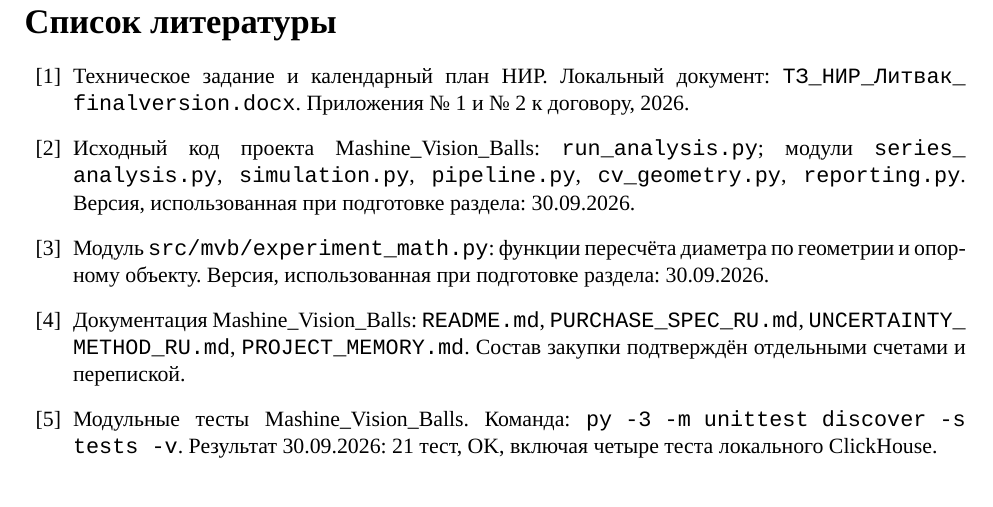
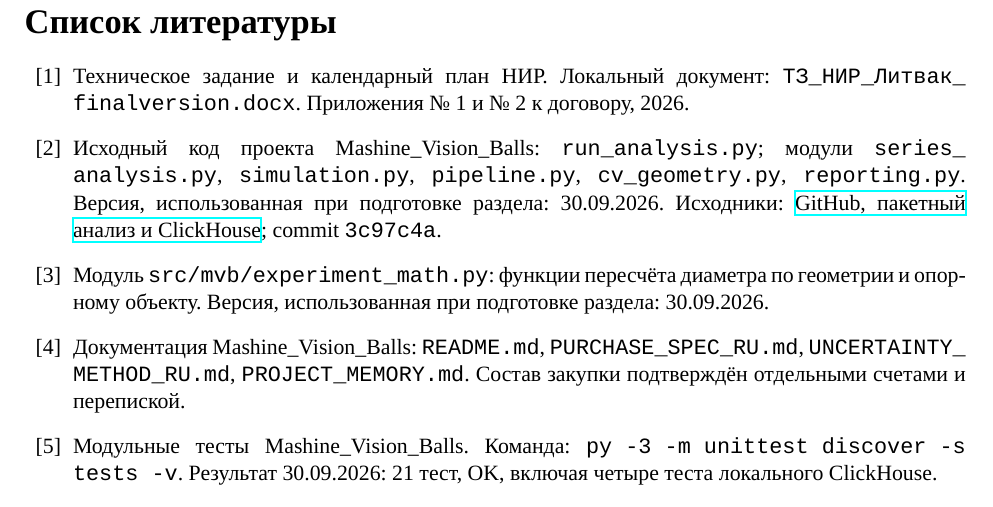
Before and after one commit to TryDotAtwo/Mashine_Vision_Balls, a LaTeX paper (python_analysis/report/section_01_machine_vision.tex): part of page 13 of 22, cut so that both start at the same text. Compiled offline with XeLaTeX; a missing font is replaced by an installed copy or a similar font.

Commit message:
Link report to reproducible source commit and update manual

```diff
--- a/python_analysis/report/section_01_machine_vision.tex
+++ b/python_analysis/report/section_01_machine_vision.tex
@@ -213,7 +213,7 @@ r=\sqrt{c+x_c^2+y_c^2}.
 
 \begin{thebibliography}{99}
 \bibitem{tz} Техническое задание и календарный план НИР. Локальный документ: \path{ТЗ_НИР_Литвак_final version.docx}. Приложения № 1 и № 2 к договору, 2026.
-\bibitem{code} Исходный код проекта Mashine\_Vision\_Balls: \path{run_analysis.py}; модули \path{series_analysis.py}, \texttt{simulation.py}, \texttt{pipeline.py}, \path{cv_geometry.py}, \texttt{reporting.py}. Версия, использованная при подготовке раздела: 30.09.2026.
+\bibitem{code} Исходный код проекта Mashine\_Vision\_Balls: \path{run_analysis.py}; модули \path{series_analysis.py}, \texttt{simulation.py}, \texttt{pipeline.py}, \path{cv_geometry.py}, \texttt{reporting.py}. Версия, использованная при подготовке раздела: 30.09.2026. Исходники: \href{https://github.com/TryDotAtwo/Mashine_Vision_Balls/tree/3c97c4a92111cc8732bf2266364be1cae658515d/python_analysis}{GitHub, пакетный анализ и ClickHouse}; commit \texttt{3c97c4a}.
 \bibitem{mathcode} Модуль \path{src/mvb/experiment_math.py}: функции пересчёта диаметра по геометрии и опорному объекту. Версия, использованная при подготовке раздела: 30.09.2026.
 \bibitem{docs} Документация Mashine\_Vision\_Balls: \texttt{README.md}, \path{PURCHASE_SPEC_RU.md}, \path{UNCERTAINTY_METHOD_RU.md}, \path{PROJECT_MEMORY.md}. Состав закупки подтверждён отдельными счетами и перепиской.
 \bibitem{tests} Модульные тесты Mashine\_Vision\_Balls. Команда: \texttt{py -3 -m unittest discover -s tests -v}. Результат 30.09.2026: 21 тест, OK, включая четыре теста локального ClickHouse.
```
Also changed, not shown: python_analysis/report/stand_manual_v2.tex (+1 -0 lines), python_analysis/report/section_01_machine_vision.pdf, python_analysis/report/stand_manual_v2.pdf, 3 other files.
